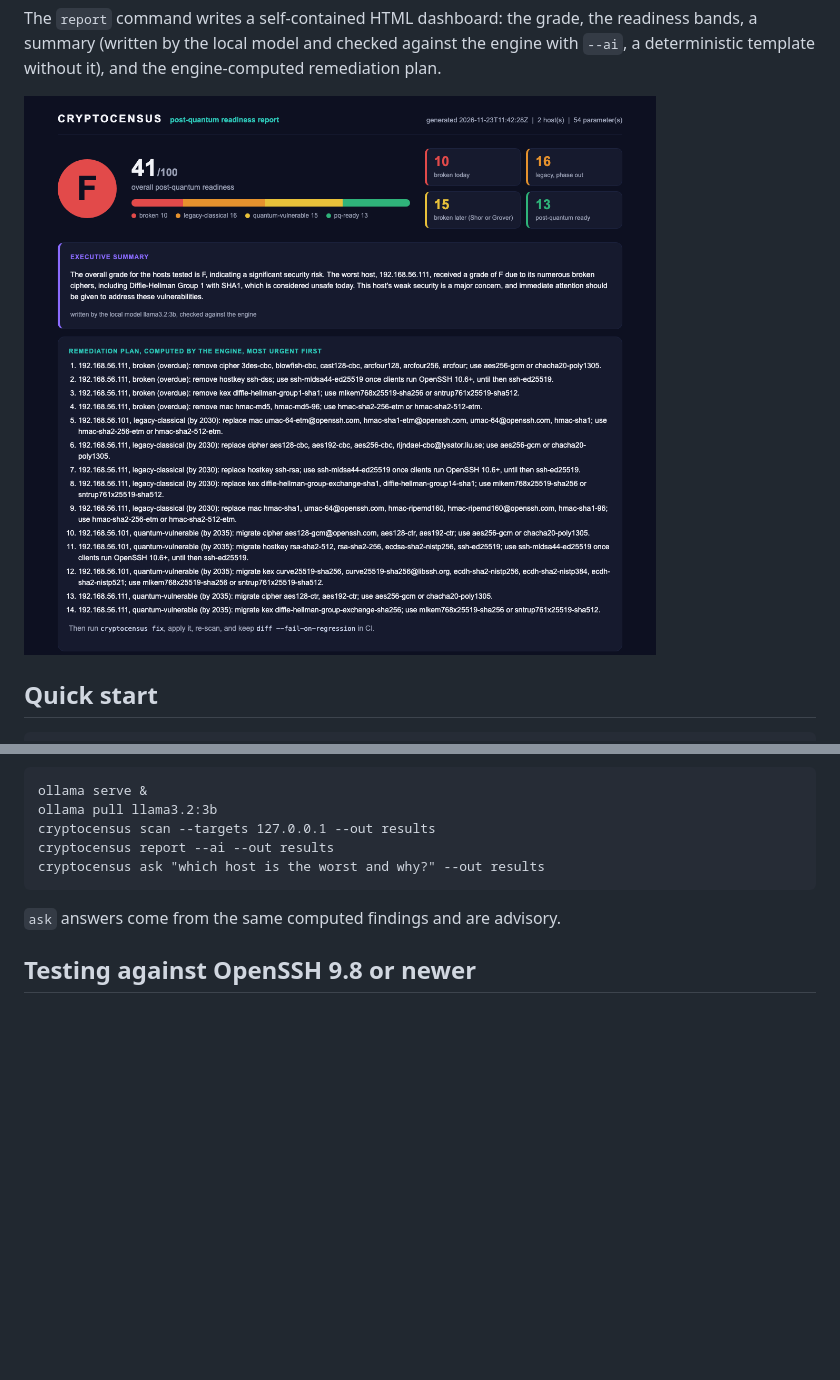
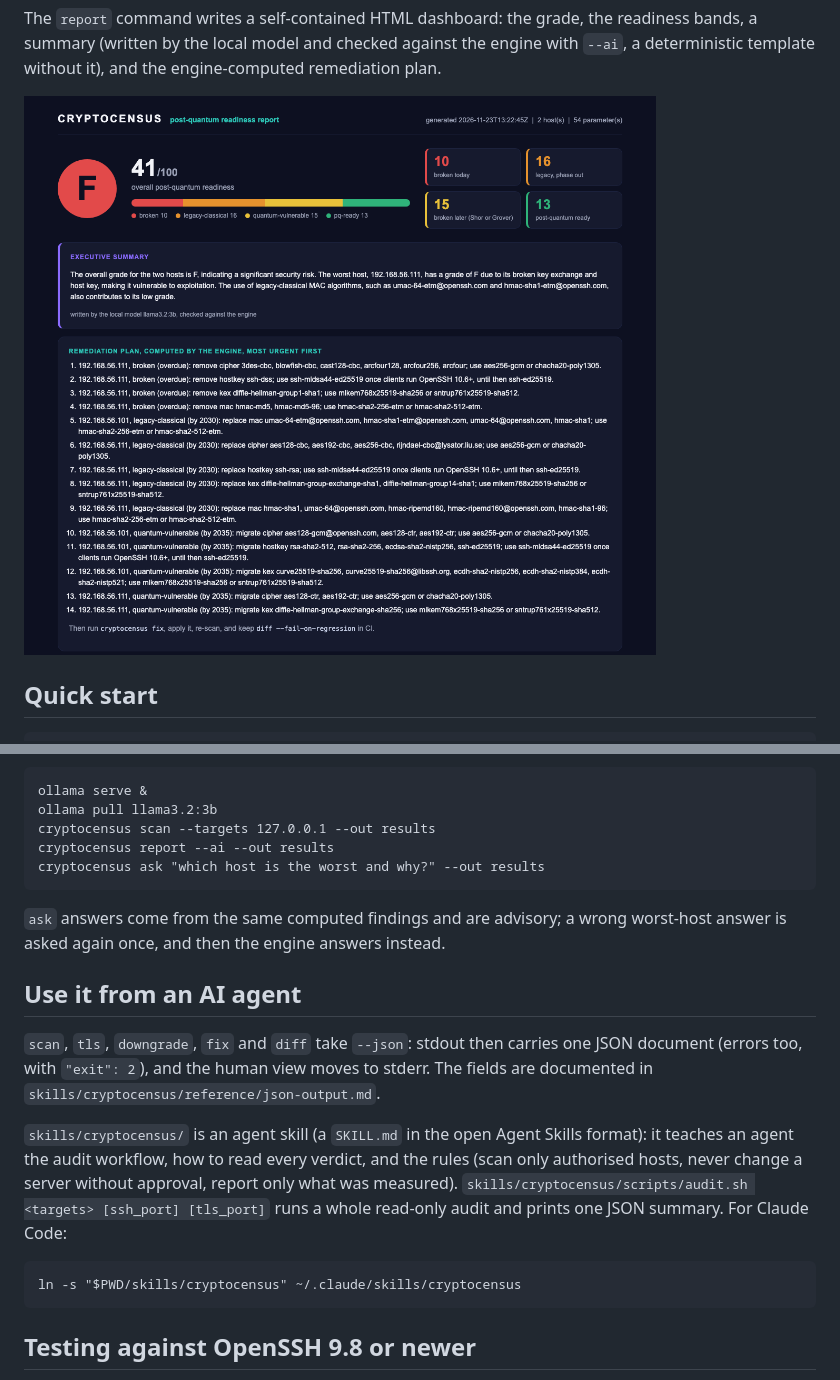
Before and after one commit to MaqsatKendjebekov/cryptocensus, a Markdown page: README.md, 2 parts joined by grey strips. Rendered like a GitHub page; pictures changed too: docs/dashboard.png; blank space fills up the shorter version.

````diff
--- a/README.md
+++ b/README.md
@@ -124,7 +130,24 @@ cryptocensus report --ai --out results
 cryptocensus ask "which host is the worst and why?" --out results
 ```
 
-`ask` answers come from the same computed findings and are advisory.
+`ask` answers come from the same computed findings and are advisory; a wrong
+worst-host answer is asked again once, and then the engine answers instead.
+
+## Use it from an AI agent
+
+`scan`, `tls`, `downgrade`, `fix` and `diff` take `--json`: stdout then carries one JSON
+document (errors too, with `"exit": 2`), and the human view moves to stderr. The
+fields are documented in `skills/cryptocensus/reference/json-output.md`.
+
+`skills/cryptocensus/` is an agent skill (a `SKILL.md` in the open Agent Skills format):
+it teaches an agent the audit workflow, how to read every verdict, and the rules (scan
+only authorised hosts, never change a server without approval, report only what was
+measured). `skills/cryptocensus/scripts/audit.sh <targets> [ssh_port] [tls_port]` runs a
+whole read-only audit and prints one JSON summary. For Claude Code:
+
+```
+ln -s "$PWD/skills/cryptocensus" ~/.claude/skills/cryptocensus
+```
 
 ## Testing against OpenSSH 9.8 or newer
 
````
Also changed, not shown: other parts of README.md (+9 -3 lines), skills/cryptocensus/SKILL.md (added, +139 -0 lines), 3 other files.
